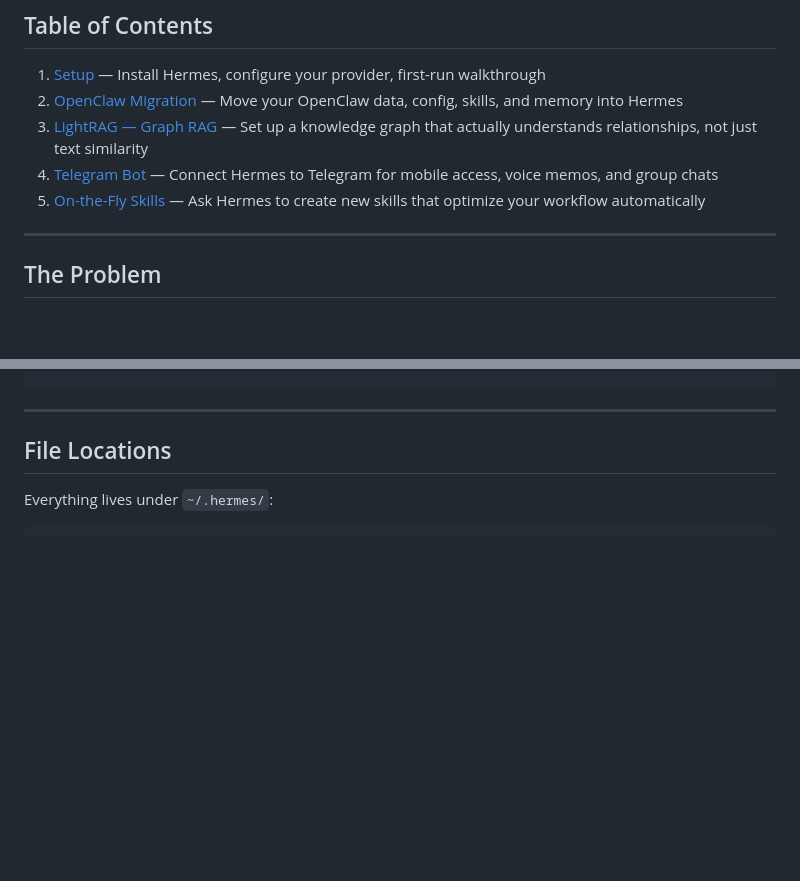
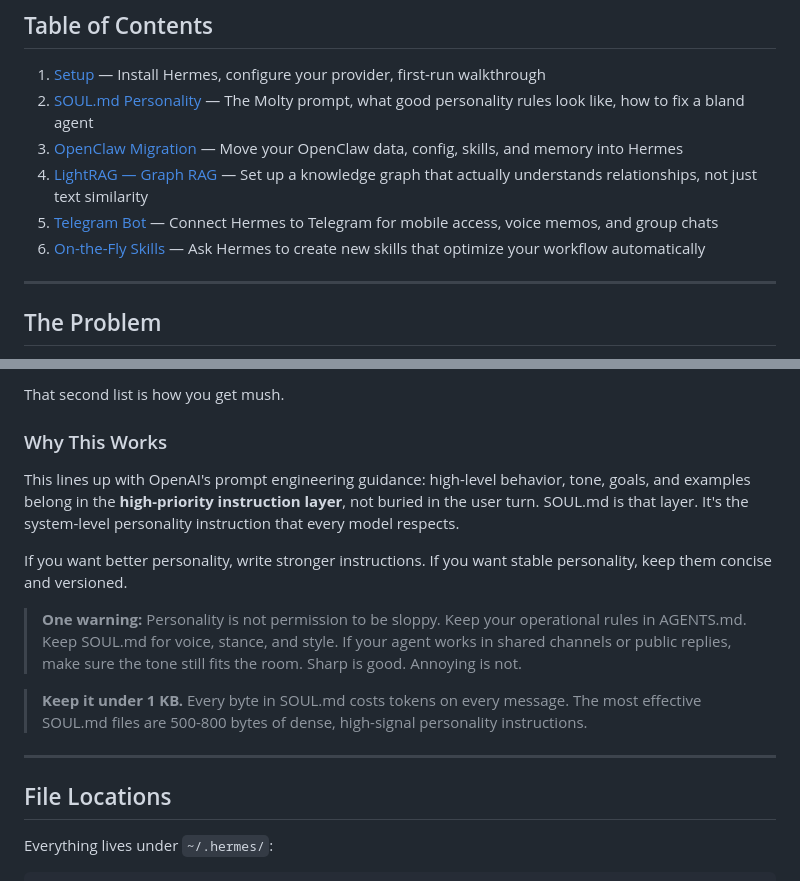
Before and after one commit to OnlyTerp/hermes-optimization-guide, a Markdown page: README.md, 2 parts joined by grey strips. Drawn GitHub-style; blank space fills up the shorter version.

```diff
--- a/README.md
+++ b/README.md
@@ -12,10 +12,11 @@
 ## Table of Contents
 
 1. [Setup](#part-1-setup-stop-fumbling-with-installation) — Install Hermes, configure your provider, first-run walkthrough
-2. [OpenClaw Migration](#part-2-openclaw-migration-dont-leave-your-knowledge-behind) — Move your OpenClaw data, config, skills, and memory into Hermes
-3. [LightRAG — Graph RAG](#part-3-lightrag--graph-rag-that-actually-works) — Set up a knowledge graph that actually understands relationships, not just text similarity
-4. [Telegram Bot](#part-4-telegram-setup-chat-from-anywhere) — Connect Hermes to Telegram for mobile access, voice memos, and group chats
-5. [On-the-Fly Skills](#part-5-on-the-fly-skills-let-hermes-build-its-own-playbook) — Ask Hermes to create new skills that optimize your workflow automatically
+2. [SOUL.md Personality](#soulmd--give-your-agent-a-personality) — The Molty prompt, what good personality rules look like, how to fix a bland agent
+3. [OpenClaw Migration](#part-2-openclaw-migration-dont-leave-your-knowledge-behind) — Move your OpenClaw data, config, skills, and memory into Hermes
+4. [LightRAG — Graph RAG](#part-3-lightrag--graph-rag-that-actually-works) — Set up a knowledge graph that actually understands relationships, not just text similarity
+5. [Telegram Bot](#part-4-telegram-setup-chat-from-anywhere) — Connect Hermes to Telegram for mobile access, voice memos, and group chats
+6. [On-the-Fly Skills](#part-5-on-the-fly-skills-let-hermes-build-its-own-playbook) — Ask Hermes to create new skills that optimize your workflow automatically
 
 ---
 
@@ -240,3 +301,14 @@ hermes config set context_compression.enabled true
+That second list is how you get mush.
+
+### Why This Works
+
+This lines up with OpenAI's prompt engineering guidance: high-level behavior, tone, goals, and examples belong in the **high-priority instruction layer**, not buried in the user turn. SOUL.md is that layer. It's the system-level personality instruction that every model respects.
+
+If you want better personality, write stronger instructions. If you want stable personality, keep them concise and versioned.
+
+> **One warning:** Personality is not permission to be sloppy. Keep your operational rules in AGENTS.md. Keep SOUL.md for voice, stance, and style. If your agent works in shared channels or public replies, make sure the tone still fits the room. Sharp is good. Annoying is not.
+
+> **Keep it under 1 KB.** Every byte in SOUL.md costs tokens on every message. The most effective SOUL.md files are 500-800 bytes of dense, high-signal personality instructions.
 
 ---
 
```
Also changed, not shown: other parts of README.md (+60 -0 lines).
